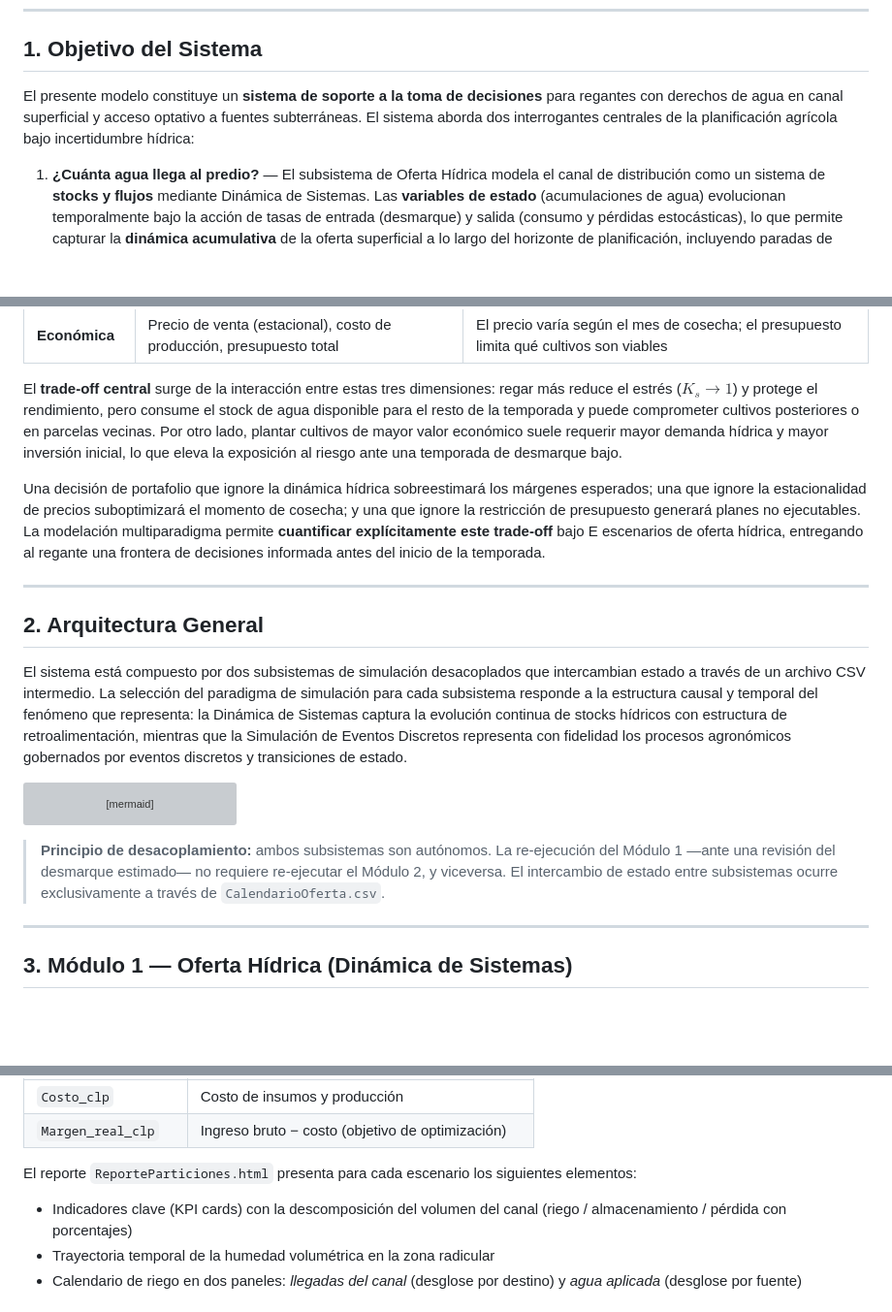
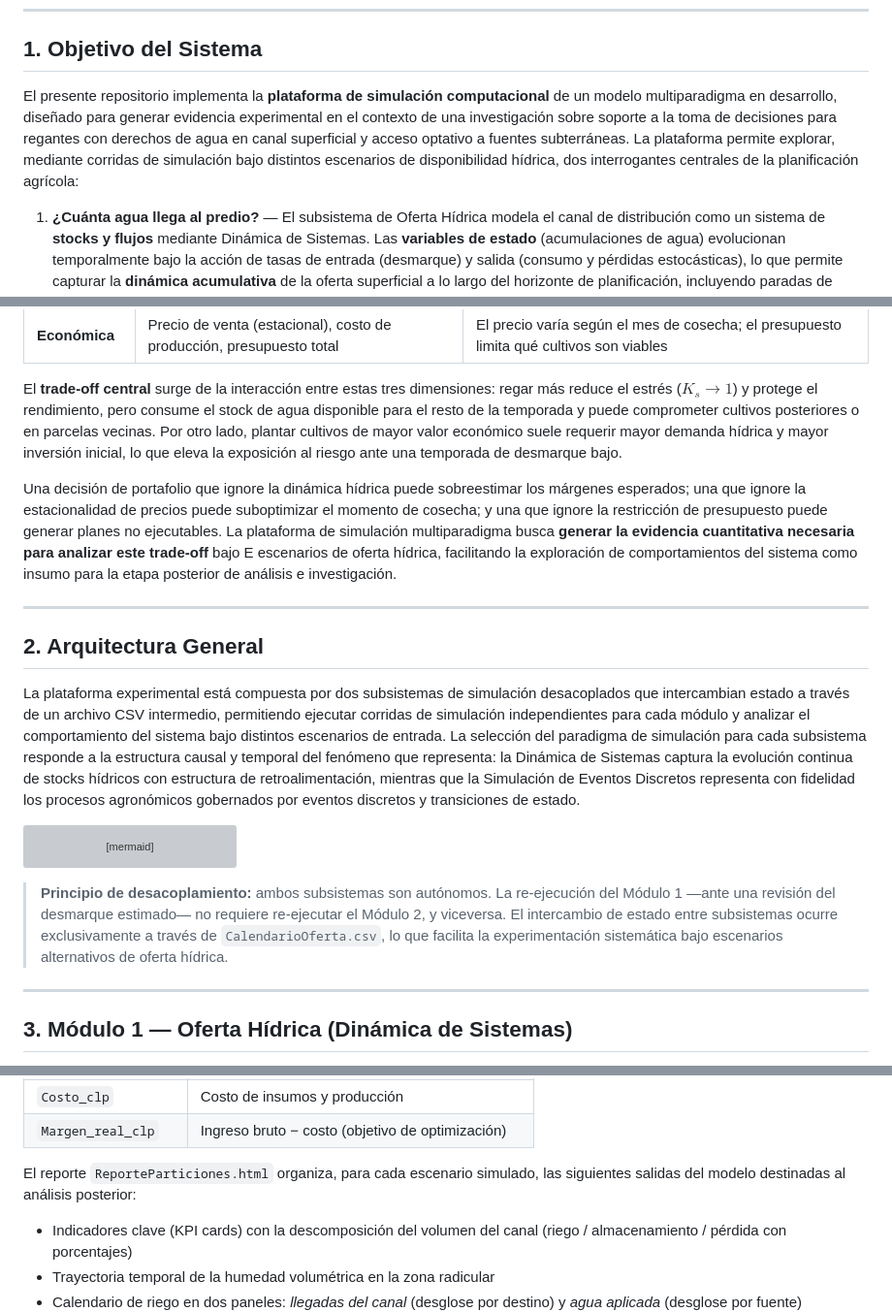
Before and after one commit to toniesky/Simulaci-n-multiparadigma-cultivo, a Markdown page: README.md, 3 parts joined by grey strips. Shown at 97% size. Drawn GitHub-style; blank space fills up the shorter version; grey boxes are pictures that could not be loaded.

Commit message:
docs: reencuadrar como plataforma experimental de investigacion en curso

````diff
--- a/README.md
+++ b/README.md
@@ -37,7 +37,7 @@
 
 ## 1. Objetivo del Sistema
 
-El presente modelo constituye un **sistema de soporte a la toma de decisiones** para regantes con derechos de agua en canal superficial y acceso optativo a fuentes subterráneas. El sistema aborda dos interrogantes centrales de la planificación agrícola bajo incertidumbre hídrica:
+El presente repositorio implementa la **plataforma de simulación computacional** de un modelo multiparadigma en desarrollo, diseñado para generar evidencia experimental en el contexto de una investigación sobre soporte a la toma de decisiones para regantes con derechos de agua en canal superficial y acceso optativo a fuentes subterráneas. La plataforma permite explorar, mediante corridas de simulación bajo distintos escenarios de disponibilidad hídrica, dos interrogantes centrales de la planificación agrícola:
 
 1. **¿Cuánta agua llega al predio?** — El subsistema de Oferta Hídrica modela el canal de distribución como un sistema de **stocks y flujos** mediante Dinámica de Sistemas. Las **variables de estado** (acumulaciones de agua) evolucionan temporalmente bajo la acción de tasas de entrada (desmarque) y salida (consumo y pérdidas estocásticas), lo que permite capturar la **dinámica acumulativa** de la oferta superficial a lo largo del horizonte de planificación, incluyendo paradas de mantenimiento y E escenarios de desmarque final.
 
@@ -57,13 +57,13 @@ La complejidad del problema de planificación agrícola bajo restricción hídri
 
 El **trade-off central** surge de la interacción entre estas tres dimensiones: regar más reduce el estrés ($K_s \to 1$) y protege el rendimiento, pero consume el stock de agua disponible para el resto de la temporada y puede comprometer cultivos posteriores o en parcelas vecinas. Por otro lado, plantar cultivos de mayor valor económico suele requerir mayor demanda hídrica y mayor inversión inicial, lo que eleva la exposición al riesgo ante una temporada de desmarque bajo.
 
-Una decisión de portafolio que ignore la dinámica hídrica sobreestimará los márgenes esperados; una que ignore la estacionalidad de precios suboptimizará el momento de cosecha; y una que ignore la restricción de presupuesto generará planes no ejecutables. La modelación multiparadigma permite **cuantificar explícitamente este trade-off** bajo E escenarios de oferta hídrica, entregando al regante una frontera de decisiones informada antes del inicio de la temporada.
+Una decisión de portafolio que ignore la dinámica hídrica puede sobreestimar los márgenes esperados; una que ignore la estacionalidad de precios puede suboptimizar el momento de cosecha; y una que ignore la restricción de presupuesto puede generar planes no ejecutables. La plataforma de simulación multiparadigma busca **generar la evidencia cuantitativa necesaria para analizar este trade-off** bajo E escenarios de oferta hídrica, facilitando la exploración de comportamientos del sistema como insumo para la etapa posterior de análisis e investigación.
 
 ---
 
 ## 2. Arquitectura General
 
-El sistema está compuesto por dos subsistemas de simulación desacoplados que intercambian estado a través de un archivo CSV intermedio. La selección del paradigma de simulación para cada subsistema responde a la estructura causal y temporal del fenómeno que representa: la Dinámica de Sistemas captura la evolución continua de stocks hídricos con estructura de retroalimentación, mientras que la Simulación de Eventos Discretos representa con fidelidad los procesos agronómicos gobernados por eventos discretos y transiciones de estado.
+La plataforma experimental está compuesta por dos subsistemas de simulación desacoplados que intercambian estado a través de un archivo CSV intermedio, permitiendo ejecutar corridas de simulación independientes para cada módulo y analizar el comportamiento del sistema bajo distintos escenarios de entrada. La selección del paradigma de simulación para cada subsistema responde a la estructura causal y temporal del fenómeno que representa: la Dinámica de Sistemas captura la evolución continua de stocks hídricos con estructura de retroalimentación, mientras que la Simulación de Eventos Discretos representa con fidelidad los procesos agronómicos gobernados por eventos discretos y transiciones de estado.
 
 ```mermaid
 flowchart LR
@@ -110,7 +110,7 @@ flowchart LR
  DE --> O2
 ```
 
-> **Principio de desacoplamiento:** ambos subsistemas son autónomos. La re-ejecución del Módulo 1 —ante una revisión del desmarque estimado— no requiere re-ejecutar el Módulo 2, y viceversa. El intercambio de estado entre subsistemas ocurre exclusivamente a través de `CalendarioOferta.csv`.
+> **Principio de desacoplamiento:** ambos subsistemas son autónomos. La re-ejecución del Módulo 1 —ante una revisión del desmarque estimado— no requiere re-ejecutar el Módulo 2, y viceversa. El intercambio de estado entre subsistemas ocurre exclusivamente a través de `CalendarioOferta.csv`, lo que facilita la experimentación sistemática bajo escenarios alternativos de oferta hídrica.
 
 ---
 
@@ -530,7 +530,7 @@ Por cada combinación óptima la simulación registra los siguientes indicadores
 | `Costo_clp` | Costo de insumos y producción |
 | `Margen_real_clp` | Ingreso bruto − costo (objetivo de optimización) |
 
-El reporte `ReporteParticiones.html` presenta para cada escenario los siguientes elementos:
+El reporte `ReporteParticiones.html` organiza, para cada escenario simulado, las siguientes salidas del modelo destinadas al análisis posterior:
 - Indicadores clave (KPI cards) con la descomposición del volumen del canal (riego / almacenamiento / pérdida con porcentajes)
 - Trayectoria temporal de la humedad volumétrica en la zona radicular
 - Calendario de riego en dos paneles: *llegadas del canal* (desglose por destino) y *agua aplicada* (desglose por fuente)
````
